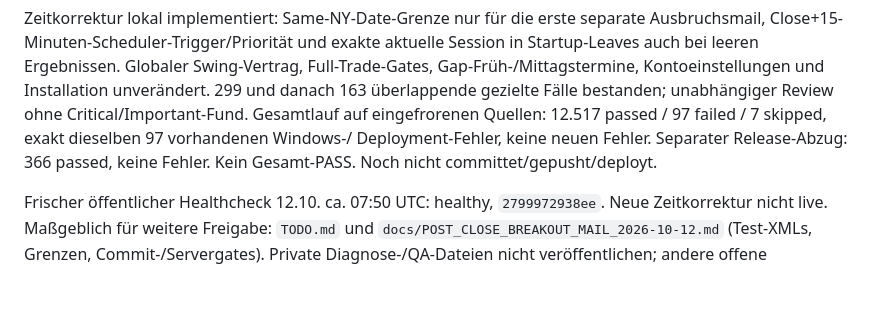
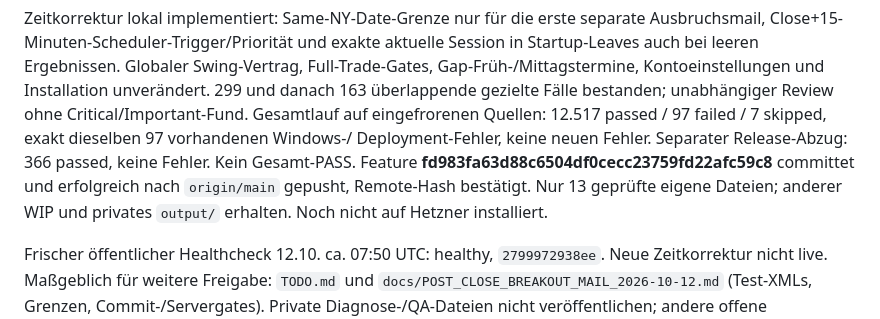
Before and after one commit to xantharu123-png/AlphaStation, a Markdown page: docs/HANDOFF_SIGNAL_MAIL_2026-10-08.md, the part around the change. Drawn GitHub-style; blank space fills up the shorter version.

```diff
--- a/docs/HANDOFF_SIGNAL_MAIL_2026-10-08.md
+++ b/docs/HANDOFF_SIGNAL_MAIL_2026-10-08.md
@@ -15,7 +15,10 @@ unverändert. 299 und danach 163 überlappende gezielte Fälle bestanden; unabh
 Review ohne Critical/Important-Fund. Gesamtlauf auf eingefrorenen Quellen:
 12.517 passed / 97 failed / 7 skipped, exakt dieselben 97 vorhandenen Windows-/
 Deployment-Fehler, keine neuen Fehler. Separater Release-Abzug: 366 passed,
-keine Fehler. Kein Gesamt-PASS. Noch nicht committet/gepusht/deployt.
+keine Fehler. Kein Gesamt-PASS. Feature **fd983fa63d88c6504df0cecc23759fd22afc59c8**
+committet und erfolgreich nach `origin/main` gepusht, Remote-Hash bestätigt.
+Nur 13 geprüfte eigene Dateien; anderer WIP und privates `output/` erhalten.
+Noch nicht auf Hetzner installiert.
 
 Frischer öffentlicher Healthcheck 12.10. ca. 07:50 UTC: healthy,
 `2799972938ee`. Neue Zeitkorrektur nicht live. Maßgeblich für weitere Freigabe:
```
Also changed, not shown: TODO.md (+4 -2 lines), docs/POST_CLOSE_BREAKOUT_MAIL_2026-10-12.md (+6 -1 lines).
